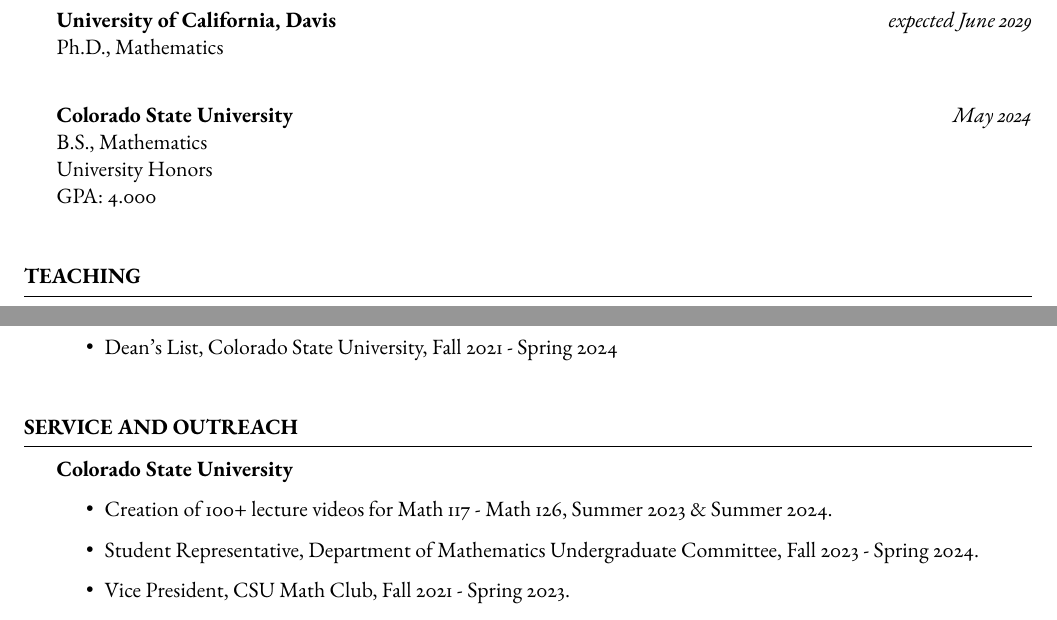
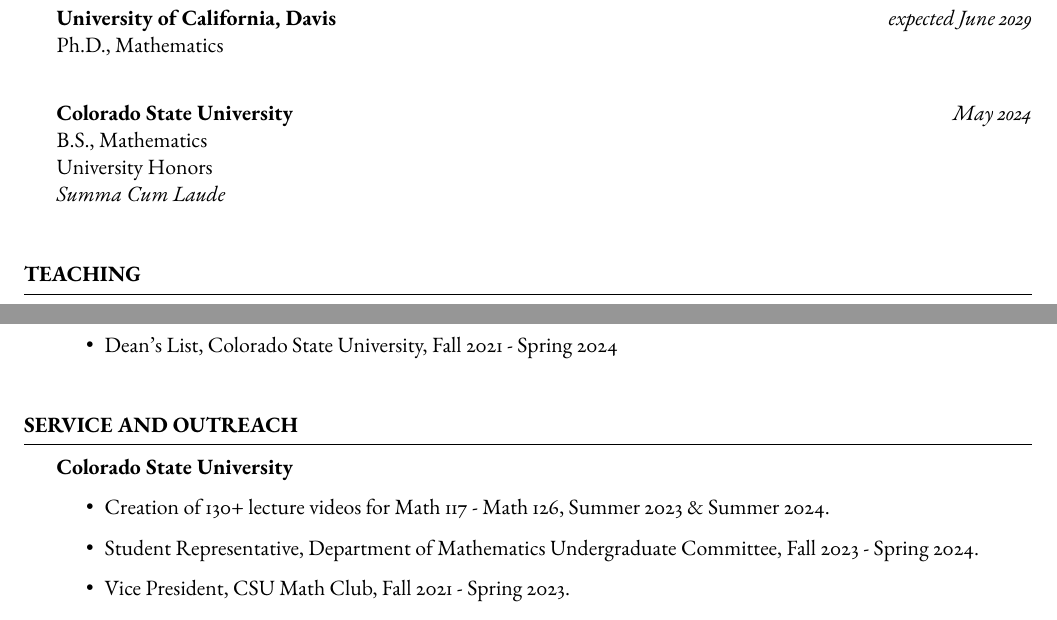
Before and after one commit to EvePidcock/CV-TeX, a LaTeX CV (EvelynPidcockCV.tex): two parts of pages 1 and 2 of 2, joined at a grey line, cut so that both start at the same text. Compiled offline with pdfLaTeX.

Commit message:
minor updates

```diff
--- a/EvelynPidcockCV.tex
+++ b/EvelynPidcockCV.tex
@@ -86,7 +85,7 @@
 	\textbf{Colorado State University} \hfill \textit{May 2024} \\
 	B.S., Mathematics \\
 	University Honors \\
-	GPA: 4.000 \\
+	\textit{Summa Cum Laude} \\
 
 \end{rSection}
 
@@ -197,7 +196,7 @@
 
 	\textbf{Colorado State University}
 	\begin{itemize}
-		\item{Creation of 100+ lecture videos for Math 117 - Math 126, Summer 2023 \& Summer 2024.}
+		\item{Creation of 130+ lecture videos for Math 117 - Math 126, Summer 2023 \& Summer 2024.}
 		\item{Student Representative, Department of Mathematics Undergraduate Committee, Fall 2023 - Spring 2024.}
 		\item{Vice President, CSU Math Club, Fall 2021 - Spring 2023.}
 		\item{Volunteer, Sonia Kovalevsky Women in Math Day at CSU, Spring 2022.}\\
```
Also changed, not shown: EvelynPidcockCV.pdf, EvelynPidcockCV.tex (1 more changed lines), 1 other file.
